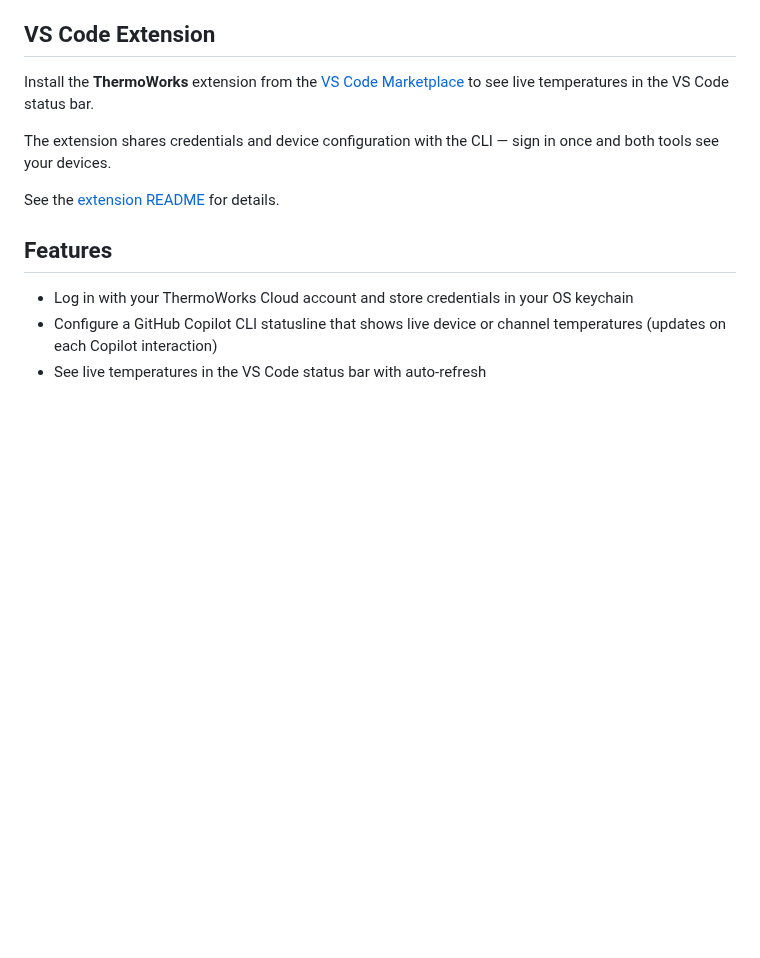
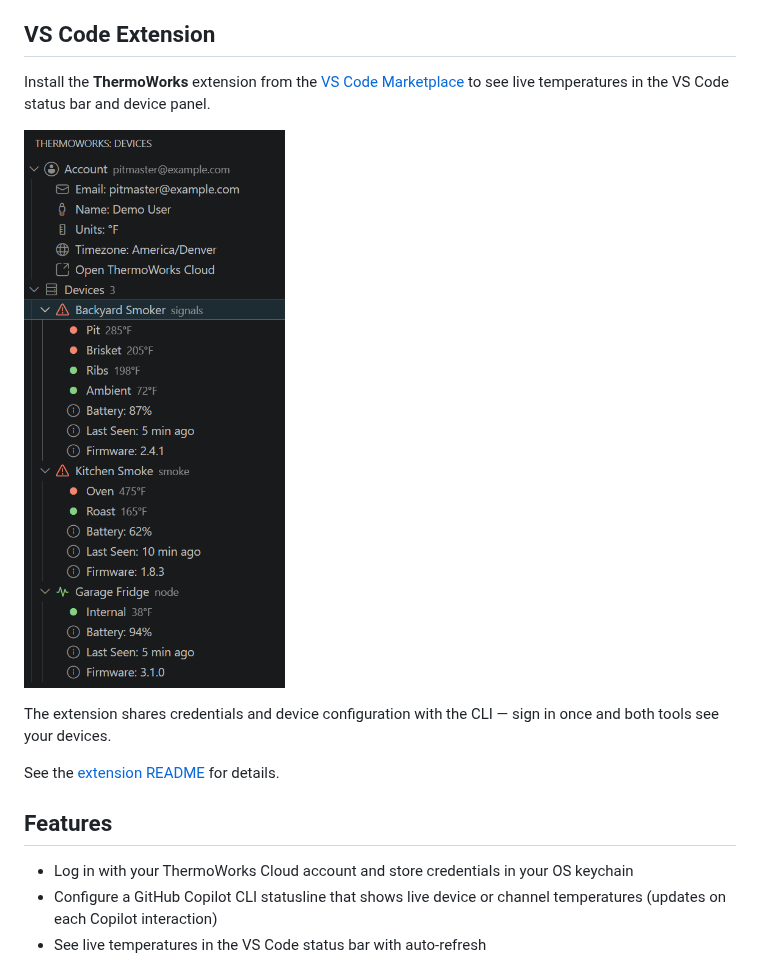
Before and after one commit to jongio/thermoworks, a Markdown page: README.md, the part around the change. GitHub-like rendering; pictures changed too: docs/images/vscode-panel-demo.png (added); blank space fills up the shorter version.

```diff
--- a/README.md
+++ b/README.md
@@ -29,7 +29,9 @@ Done — your selected devices can now appear in the GitHub Copilot CLI statusli
 
 ## VS Code Extension
 
-Install the **ThermoWorks** extension from the [VS Code Marketplace](https://marketplace.visualstudio.com/items?itemName=jongio.thermoworks) to see live temperatures in the VS Code status bar.
+Install the **ThermoWorks** extension from the [VS Code Marketplace](https://marketplace.visualstudio.com/items?itemName=jongio.thermoworks) to see live temperatures in the VS Code status bar and device panel.
+
+![ThermoWorks device panel in VS Code](docs/images/vscode-panel-demo.png)
 
 The extension shares credentials and device configuration with the CLI — sign in once and both tools see your devices.
 
```
Also changed, not shown: packages/vscode/README.md (+16 -1 lines), 2 other files.
